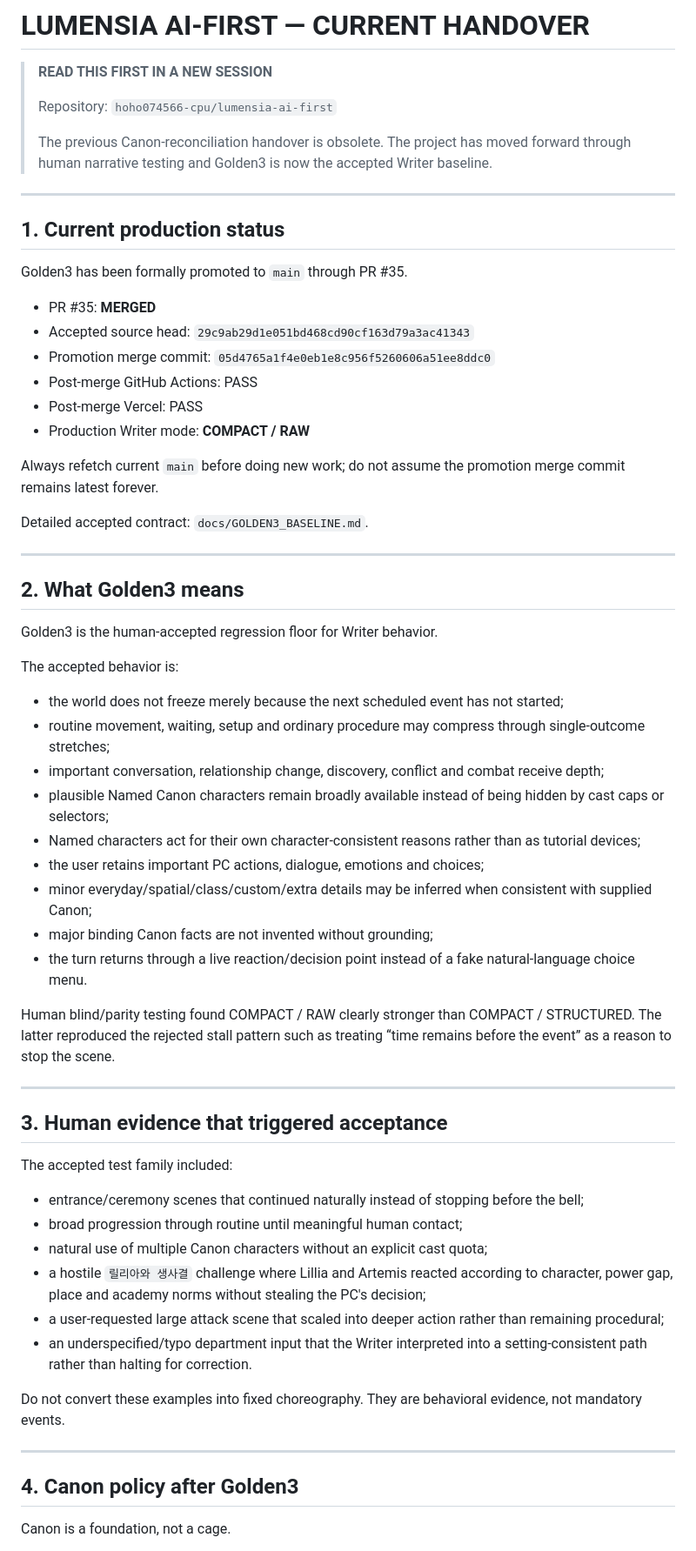
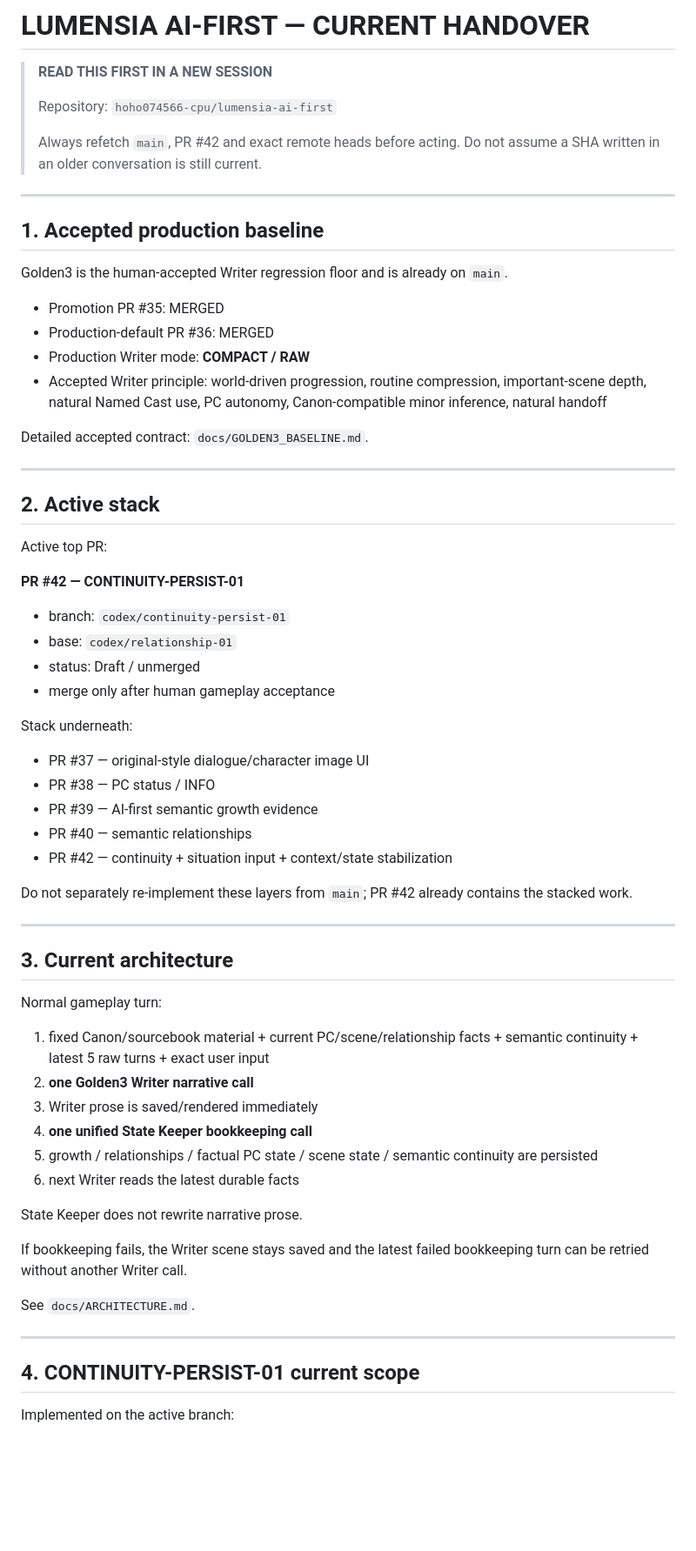
Before and after one commit to hoho074566-cpu/lumensia-ai-first, a Markdown page: docs/LUMENSIA_HANDOVER_CURRENT.md, the part around one of its changes. Shown at 87% size. Drawn GitHub-style; blank space fills up the shorter version.

```diff
--- a/docs/LUMENSIA_HANDOVER_CURRENT.md
+++ b/docs/LUMENSIA_HANDOVER_CURRENT.md
@@ -4,63 +4,66 @@
 >
 > Repository: `hoho074566-cpu/lumensia-ai-first`
 >
-> The previous Canon-reconciliation handover is obsolete. The project has moved forward through human narrative testing and Golden3 is now the accepted Writer baseline.
+> Always refetch `main`, PR #42 and exact remote heads before acting. Do not assume a SHA written in an older conversation is still current.
 
 ---
 
-## 1. Current production status
+## 1. Accepted production baseline
 
-Golden3 has been formally promoted to `main` through PR #35.
+Golden3 is the human-accepted Writer regression floor and is already on `main`.
 
-- PR #35: **MERGED**
-- Accepted source head: `29c9ab29d1e051bd468cd90cf163d79a3ac41343`
-- Promotion merge commit: `05d4765a1f4e0eb1e8c956f5260606a51ee8ddc0`
-- Post-merge GitHub Actions: PASS
-- Post-merge Vercel: PASS
+- Promotion PR #35: MERGED
+- Production-default PR #36: MERGED
 - Production Writer mode: **COMPACT / RAW**
-
-Always refetch current `main` before doing new work; do not assume the promotion merge commit remains latest forever.
+- Accepted Writer principle: world-driven progression, routine compression, important-scene depth, natural Named Cast use, PC autonomy, Canon-compatible minor inference, natural handoff
 
 Detailed accepted contract: `docs/GOLDEN3_BASELINE.md`.
 
 ---
 
-## 2. What Golden3 means
+## 2. Active stack
 
-Golden3 is the human-accepted regression floor for Writer behavior.
+Active top PR:
 
-The accepted behavior is:
+**PR #42 — CONTINUITY-PERSIST-01**
 
-- the world does not freeze merely because the next scheduled event has not started;
-- routine movement, waiting, setup and ordinary procedure may compress through single-outcome stretches;
-- important conversation, relationship change, discovery, conflict and combat receive depth;
-- plausible Named Canon characters remain broadly available instead of being hidden by cast caps or selectors;
-- Named characters act for their own character-consistent reasons rather than as tutorial devices;
-- the user retains important PC actions, dialogue, emotions and choices;
-- minor everyday/spatial/class/custom/extra details may be inferred when consistent with supplied Canon;
-- major binding Canon facts are not invented without grounding;
-- the turn returns through a live reaction/decision point instead of a fake natural-language choice menu.
+- branch: `codex/continuity-persist-01`
+- base: `codex/relationship-01`
+- status: Draft / unmerged
+- merge only after human gameplay acceptance
 
-Human blind/parity testing found COMPACT / RAW clearly stronger than COMPACT / STRUCTURED. The latter reproduced the rejected stall pattern such as treating “time remains before the event” as a reason to stop the scene.
+Stack underneath:
+
+- PR #37 — original-style dialogue/character image UI
+- PR #38 — PC status / INFO
+- PR #39 — AI-first semantic growth evidence
+- PR #40 — semantic relationships
+- PR #42 — continuity + situation input + context/state stabilization
+
+Do not separately re-implement these layers from `main`; PR #42 already contains the stacked work.
 
 ---
 
-## 3. Human evidence that triggered acceptance
+## 3. Current architecture
 
-The accepted test family included:
+Normal gameplay turn:
 
-- entrance/ceremony scenes that continued naturally instead of stopping before the bell;
-- broad progression through routine until meaningful human contact;
-- natural use of multiple Canon characters without an explicit cast quota;
-- a hostile `릴리아와 생사결` challenge where Lillia and Artemis reacted according to character, power gap, place and academy norms without stealing the PC's decision;
-- a user-requested large attack scene that scaled into deeper action rather than remaining procedural;
-- an underspecified/typo department input that the Writer interpreted into a setting-consistent path rather than halting for correction.
+1. fixed Canon/sourcebook material + current PC/scene/relationship facts + semantic continuity + latest 5 raw turns + exact user input
+2. **one Golden3 Writer narrative call**
+3. Writer prose is saved/rendered immediately
+4. **one unified State Keeper bookkeeping call**
+5. growth / relationships / factual PC state / scene state / semantic continuity are persisted
+6. next Writer reads the latest durable facts
 
-Do not convert these examples into fixed choreography. They are behavioral evidence, not mandatory events.
+State Keeper does not rewrite narrative prose.
+
+If bookkeeping fails, the Writer scene stays saved and the latest failed bookkeeping turn can be retried without another Writer call.
+
+See `docs/ARCHITECTURE.md`.
 
 ---
 
-## 4. Canon policy after Golden3
+## 4. CONTINUITY-PERSIST-01 current scope
 
-Canon is a foundation, not a cage.
+Implemented on the active branch:
 
```
Also changed, not shown: other parts of docs/LUMENSIA_HANDOVER_CURRENT.md (+83 -67 lines).
